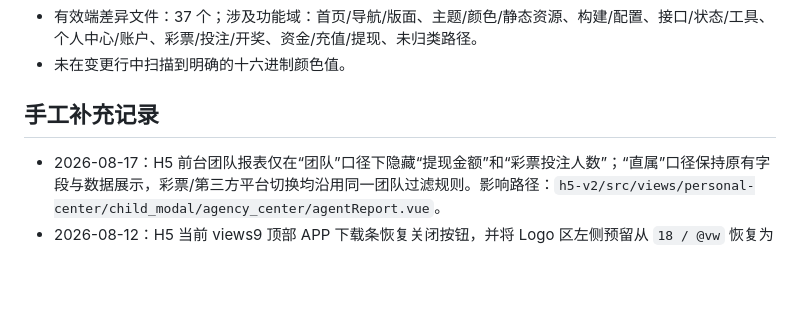
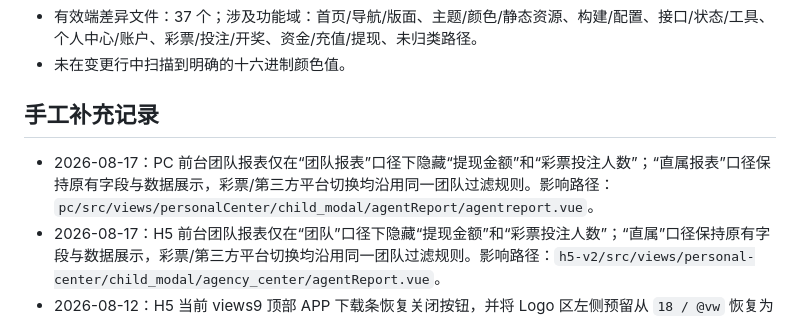
Before and after one commit to maolaila/fenxi, a Markdown page: branches/BY8365-YDSJ.md, the part around the change. GitHub-like rendering; blank space fills up the shorter version.

```diff
--- a/branches/BY8365-YDSJ.md
+++ b/branches/BY8365-YDSJ.md
@@ -14,6 +14,7 @@
 
 ## 手工补充记录
 
+- 2026-08-17：PC 前台团队报表仅在“团队报表”口径下隐藏“提现金额”和“彩票投注人数”；“直属报表”口径保持原有字段与数据展示，彩票/第三方平台切换均沿用同一团队过滤规则。影响路径：`pc/src/views/personalCenter/child_modal/agentReport/agentreport.vue`。
 - 2026-08-17：H5 前台团队报表仅在“团队”口径下隐藏“提现金额”和“彩票投注人数”；“直属”口径保持原有字段与数据展示，彩票/第三方平台切换均沿用同一团队过滤规则。影响路径：`h5-v2/src/views/personal-center/child_modal/agency_center/agentReport.vue`。
 - 2026-08-12：H5 当前 views9 顶部 APP 下载条恢复关闭按钮，并将 Logo 区左侧预留从 `18 / @vw` 恢复为 `48 / @vw`，避免按钮与商户 Logo 重叠；点击后沿用既有 `setShowTip` 逻辑隐藏下载条。仅修改共享下载条组件，独立的 views2/views6/views7 下载条不受影响。代码提交：`faa2af914`。影响路径：`h5-v2/src/views/home/go_app.vue`。
 - 2026-08-10：H5“立即下载”补齐下载地址竞态兜底并修正数据源优先级：已有 CMS 地址时直接使用；CMS 尚未回填时先等待/补拉 CMS 并再次读取；仅当 CMS 请求失败或确实无配置时，才使用已缓存或现拉的 APP 接口地址。下载使用当前页跳转，避免 iOS Safari 拦截异步新窗口；无可用地址时显示提示。代码提交：`5d971dc10`、`65bd4cbc8`。影响路径：`h5-v2/src/views/home/go_app.vue`、`h5-v2/src/components/dappandroid/index.vue`。
```
Also changed, not shown: pc/功能地图总览.md (+1 -0 lines).
